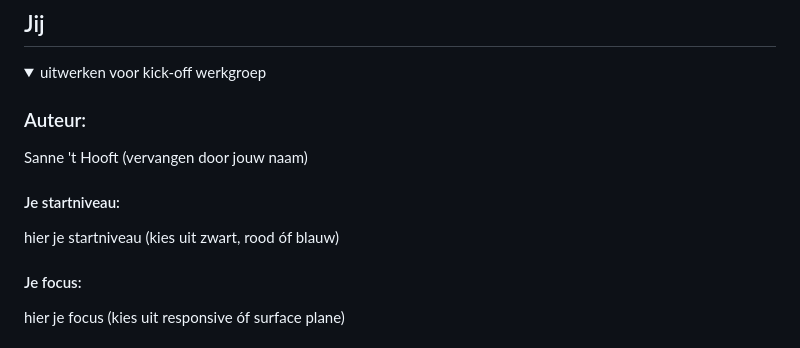
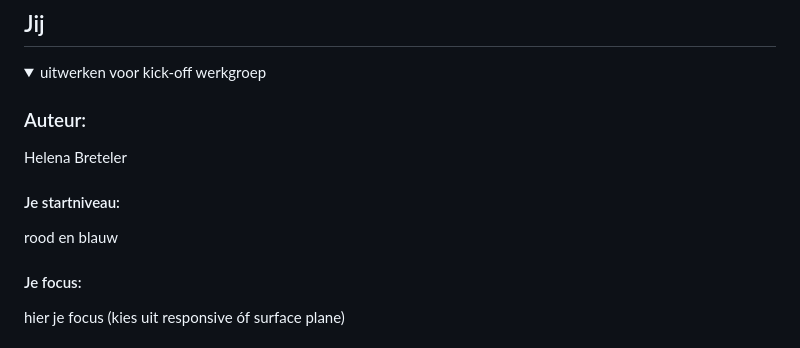
Before and after one commit to helenabreteler/FEDHelena, a Markdown page: README.md, the part around the change. Drawn GitHub-style.

```diff
--- a/README.md
+++ b/README.md
@@ -16,10 +16,10 @@ Nb. Door *open* toe te voegen aan een *details* element kun je deze standaard op
   <summary>uitwerken voor kick-off werkgroep</summary>
 
   ### Auteur:
-  Sanne 't Hooft (vervangen door jouw naam)
+  Helena Breteler
 
   #### Je startniveau:
-  hier je startniveau (kies uit zwart, rood óf blauw)
+  rood en blauw
 
   #### Je focus:
   hier je focus (kies uit responsive óf surface plane)
```
